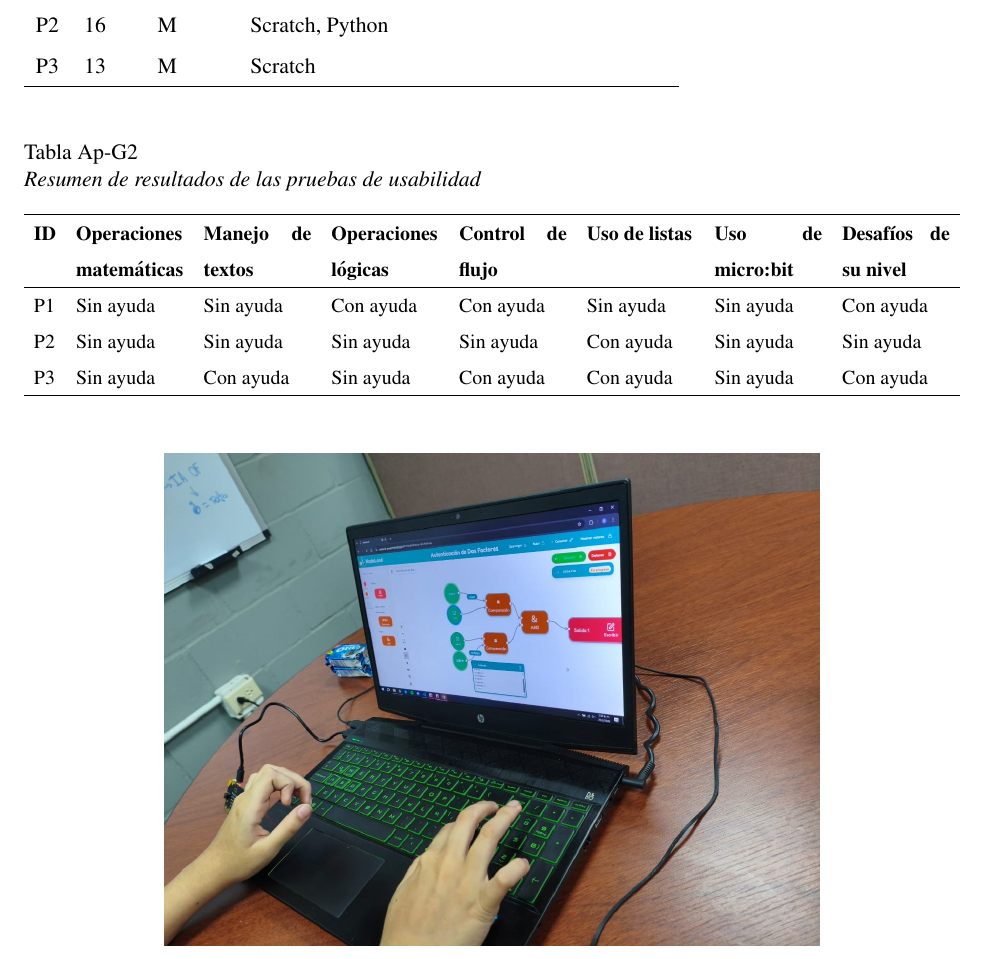
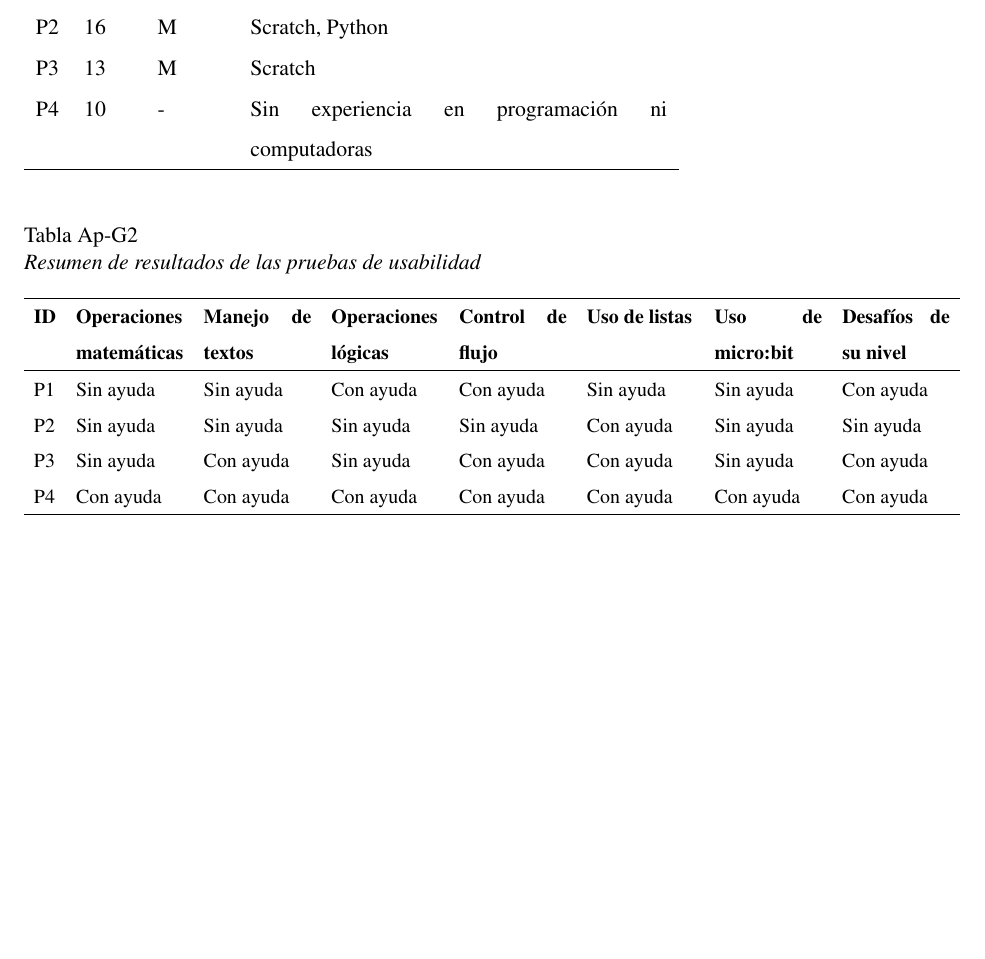
Before and after one commit to gabrielmj23/informe-trabajo-de-grado, a LaTeX document (main/GraffeRoberth MendezGabriel TG.tex, which reads main/appendix/usability-validation.tex): part of page 107 of 115 before the commit and part of page 107 of 116 after it, cut so that both start at the same text, the shorter picture padded with empty space. Compiled offline with pdfLaTeX.

Commit message:
prueba carlitos

```diff
--- a/main/appendix/usability-validation.tex
+++ b/main/appendix/usability-validation.tex
@@ -11,6 +11,7 @@
         P1          & 13            & F               & Scratch, MakeCode                           \\
         P2          & 16            & M               & Scratch, Python                             \\
         P3          & 13            & M               & Scratch                                     \\
+        P4          & 10            & -               & Sin experiencia en programación ni computadoras \\
         \hline
     \end{tabularx}
 \end{table}
@@ -28,6 +29,7 @@
         P1          & Sin ayuda                        & Sin ayuda                 & Con ayuda                    & Con ayuda                 & Sin ayuda              & Sin ayuda                 & Con ayuda                     \\
         P2          & Sin ayuda                        & Sin ayuda                 & Sin ayuda                    & Sin ayuda                 & Con ayuda              & Sin ayuda                 & Sin ayuda                     \\
         P3          & Sin ayuda                        & Con ayuda                 & Sin ayuda                    & Con ayuda                 & Con ayuda              & Sin ayuda                 & Con ayuda                     \\
+        P4          & Con ayuda                        & Con ayuda                 & Con ayuda                    & Con ayuda                 & Con ayuda              & Con ayuda                 & Con ayuda                     \\
         \hline
     \end{tabularx}
     \endgroup
```
Also changed, not shown: main/content/chapter.4/1.3.4.increment-4.tex (line endings or trailing spaces).
